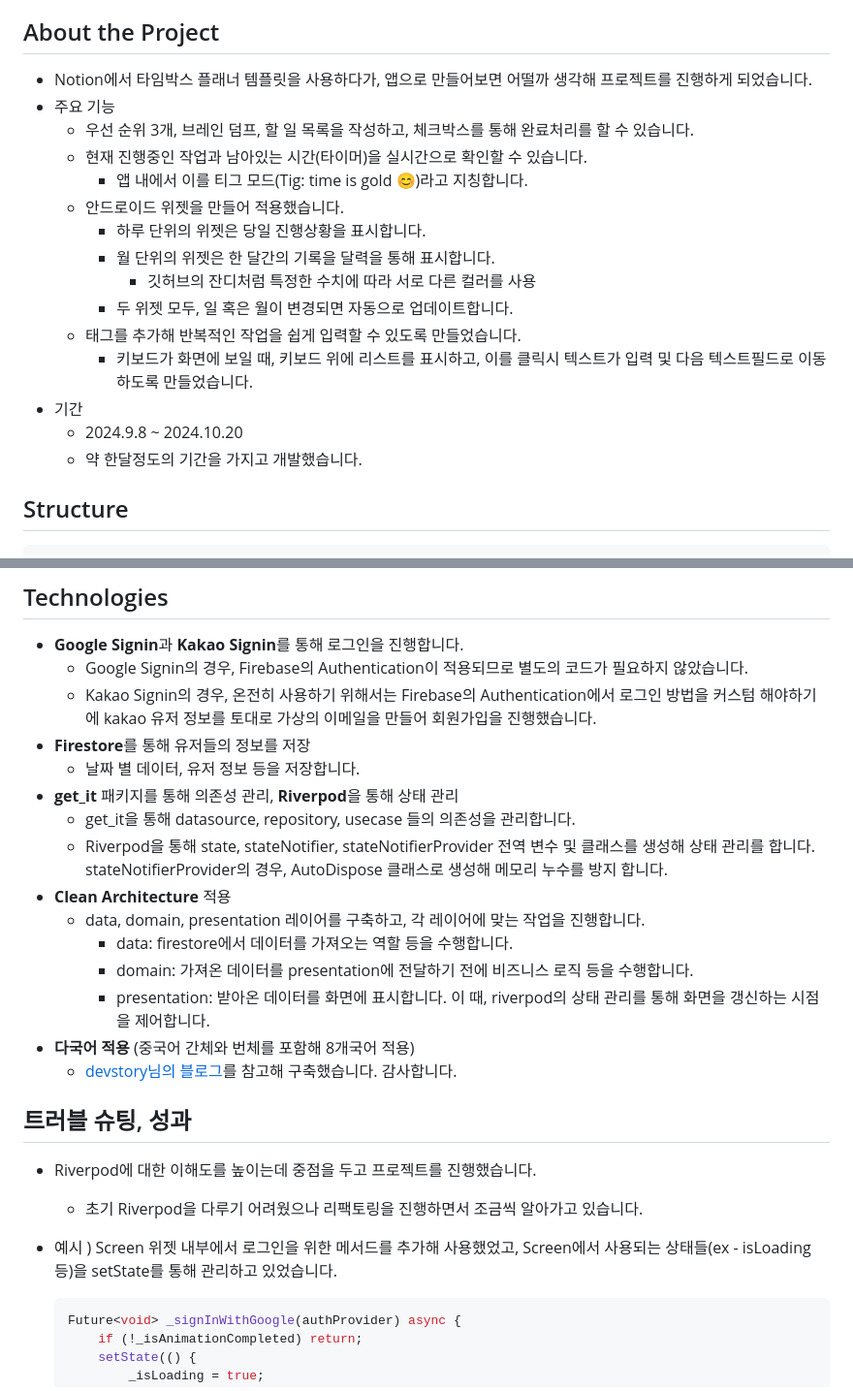
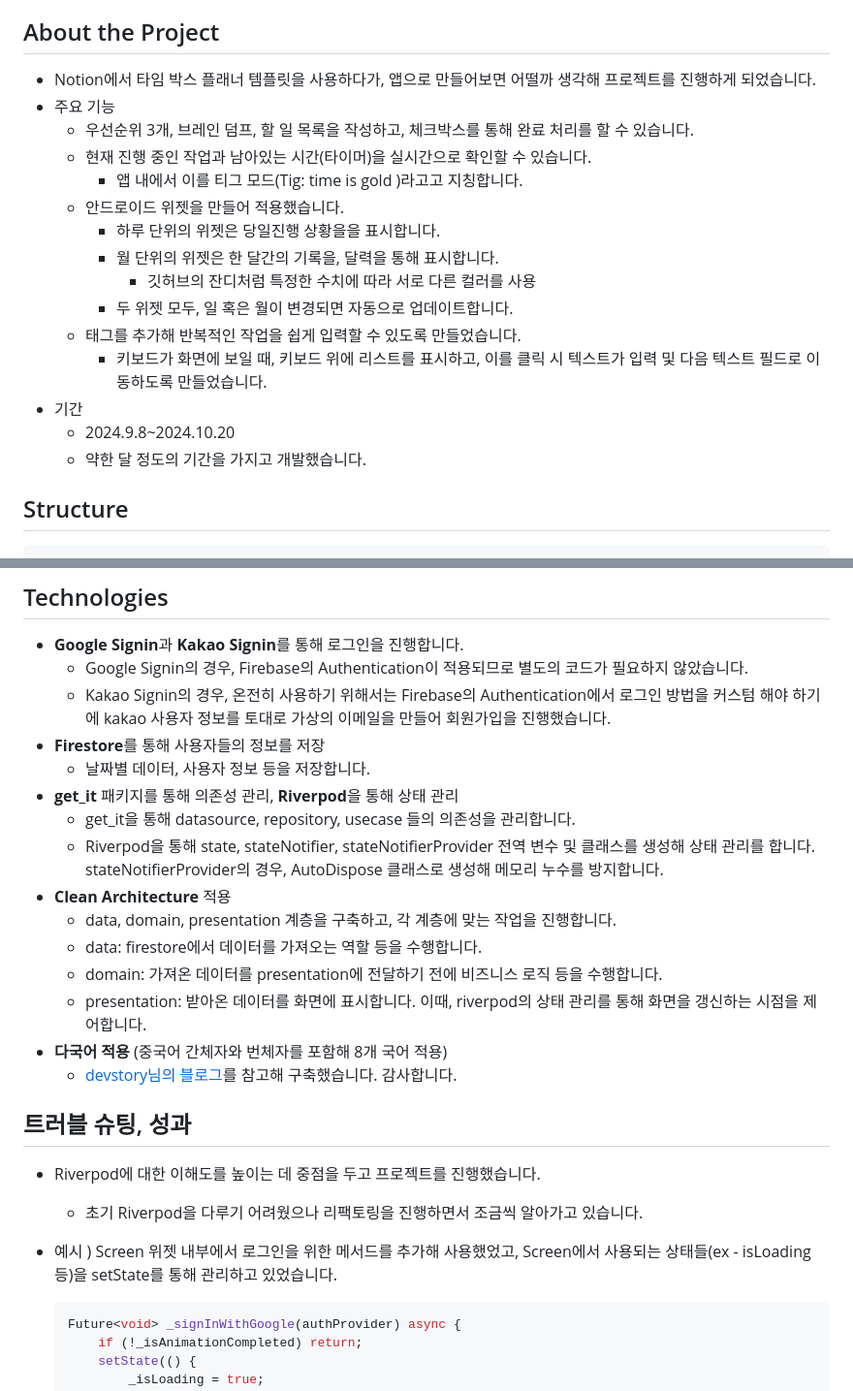
Before and after one commit to 9oHigh/usket.Tig, a Markdown page: README.md, 2 parts joined by grey strips. Shown: that part at 97% size. Drawn GitHub-style.

Commit message:
fix: readme.md typo

````diff
--- a/README.md
+++ b/README.md
@@ -18,21 +18,21 @@
   - [트러블 슈팅, 성과](#트러블-슈팅-성과)
 
 ## About the Project
-- Notion에서 타임박스 플래너 템플릿을 사용하다가, 앱으로 만들어보면 어떨까 생각해 프로젝트를 진행하게 되었습니다.
+- Notion에서 타임 박스 플래너 템플릿을 사용하다가, 앱으로 만들어보면 어떨까 생각해 프로젝트를 진행하게 되었습니다.
 - 주요 기능
-  - 우선 순위 3개, 브레인 덤프, 할 일 목록을 작성하고, 체크박스를 통해 완료처리를 할 수 있습니다.
-  - 현재 진행중인 작업과 남아있는 시간(타이머)을 실시간으로 확인할 수 있습니다.
-    - 앱 내에서 이를 티그 모드(Tig: time is gold 😊)라고 지칭합니다.
+  - 우선순위 3개, 브레인 덤프, 할 일 목록을 작성하고, 체크박스를 통해 완료 처리를 할 수 있습니다.
+  - 현재 진행 중인 작업과 남아있는 시간(타이머)을 실시간으로 확인할 수 있습니다.
+    - 앱 내에서 이를 티그 모드(Tig: time is gold   )라고고 지칭합니다.
   - 안드로이드 위젯을 만들어 적용했습니다.
-    - 하루 단위의 위젯은 당일 진행상황을 표시합니다.
-    - 월 단위의 위젯은 한 달간의 기록을 달력을 통해 표시합니다.
+    - 하루 단위의 위젯은 당일진행 상황을을 표시합니다.
+    - 월 단위의 위젯은 한 달간의 기록을, 달력을 통해 표시합니다.
       - 깃허브의 잔디처럼 특정한 수치에 따라 서로 다른 컬러를 사용
     - 두 위젯 모두, 일 혹은 월이 변경되면 자동으로 업데이트합니다.
   - 태그를 추가해 반복적인 작업을 쉽게 입력할 수 있도록 만들었습니다.
-    - 키보드가 화면에 보일 때, 키보드 위에 리스트를 표시하고, 이를 클릭시 텍스트가 입력 및 다음 텍스트필드로 이동하도록 만들었습니다.
+    - 키보드가 화면에 보일 때, 키보드 위에 리스트를 표시하고, 이를 클릭 시 텍스트가 입력 및 다음 텍스트 필드로 이동하도록 만들었습니다.
 - 기간
-  - 2024.9.8 ~ 2024.10.20
-  - 약 한달정도의 기간을 가지고 개발했습니다.
+  - 2024.9.8~2024.10.20
+  - 약한 달 정도의 기간을 가지고 개발했습니다.
 
 ## Structure
     ```
@@ -62,25 +62,26 @@
 ## Technologies
 - **Google Signin**과 **Kakao Signin**를 통해 로그인을 진행합니다.
   - Google Signin의 경우, Firebase의 Authentication이 적용되므로 별도의 코드가 필요하지 않았습니다.
-  - Kakao Signin의 경우, 온전히 사용하기 위해서는 Firebase의 Authentication에서 로그인 방법을 커스텀 해야하기에 kakao 유저 정보를 토대로 가상의 이메일을 만들어 회원가입을 진행했습니다.
-- **Firestore**를 통해 유저들의 정보를 저장
-  - 날짜 별 데이터, 유저 정보 등을 저장합니다.
+  - Kakao Signin의 경우, 온전히 사용하기 위해서는 Firebase의 Authentication에서 로그인 방법을 커스텀 해야 하기에 kakao 사용자 정보를 토대로 가상의 이메일을 만들어 회원가입을 진행했습니다.
+- **Firestore**를 통해 사용자들의 정보를 저장
+  - 날짜별 데이터, 사용자 정보 등을 저장합니다.
 - **get_it** 패키지를 통해 의존성 관리, **Riverpod**을 통해 상태 관리
   - get_it을 통해 datasource, repository, usecase 들의 의존성을 관리합니다.
-  - Riverpod을 통해 state, stateNotifier, stateNotifierProvider 전역 변수 및 클래스를 생성해 상태 관리를 합니다. stateNotifierProvider의 경우, AutoDispose 클래스로 생성해 메모리 누수를 방지 합니다.
+  - Riverpod을 통해 state, stateNotifier, stateNotifierProvider 전역 변수 및 클래스를 생성해 상태 관리를 합니다. stateNotifierProvider의 경우, AutoDispose 클래스로 생성해 메모리 누수를 방지합니다.
 - **Clean Architecture** 적용
-  - data, domain, presentation 레이어를 구축하고, 각 레이어에 맞는 작업을 진행합니다.
-    - data: firestore에서 데이터를 가져오는 역할 등을 수행합니다.
-    - domain: 가져온 데이터를 presentation에 전달하기 전에 비즈니스 로직 등을 수행합니다.
-    - presentation: 받아온 데이터를 화면에 표시합니다. 이 때, riverpod의 상태 관리를 통해 화면을 갱신하는 시점을 제어합니다.
-- **다국어 적용** (중국어 간체와 번체를 포함해 8개국어 적용)
+  - data, domain, presentation 계층을 구축하고, 각 계층에 맞는 작업을 진행합니다.
+  - data: firestore에서 데이터를 가져오는 역할 등을 수행합니다.
+  - domain: 가져온 데이터를 presentation에 전달하기 전에 비즈니스 로직 등을 수행합니다.
+  - presentation: 받아온 데이터를 화면에 표시합니다. 이때, riverpod의 상태 관리를 통해 화면을 갱신하는 시점을 제어합니다.
+- **다국어 적용** (중국어 간체자와 번체자를 포함해 8개 국어 적용)
   - [devstory님의 블로그](https://blog.devstory.co.kr/post/flutter-i18n-01/)를 참고해 구축했습니다. 감사합니다.
 
 ## 트러블 슈팅, 성과
-- Riverpod에 대한 이해도를 높이는데 중점을 두고 프로젝트를 진행했습니다.
+- Riverpod에 대한 이해도를 높이는 데 중점을 두고 프로젝트를 진행했습니다.
   - 초기 Riverpod을 다루기 어려웠으나 리팩토링을 진행하면서 조금씩 알아가고 있습니다.
 
 - 예시 ) Screen 위젯 내부에서 로그인을 위한 메서드를 추가해 사용했었고, Screen에서 사용되는 상태들(ex - isLoading 등)을 setState를 통해 관리하고 있었습니다.
+
   ```dart
   Future<void> _signInWithGoogle(authProvider) async {
       if (!_isAnimationCompleted) return;
````
